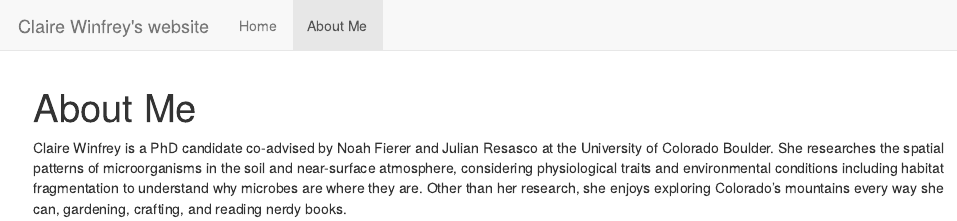
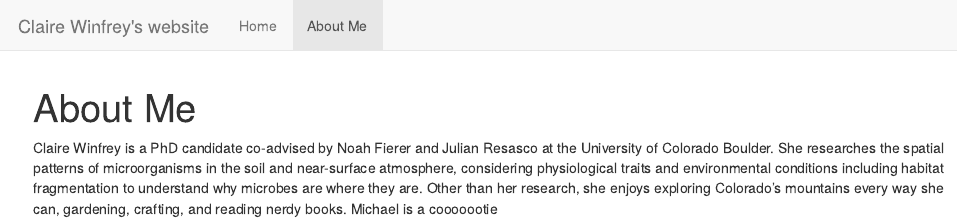
Before and after one commit to clairecwinfrey/clairecwinfrey.github.io, an R Markdown document (about.Rmd): the page in a window 1100 px wide, from its top. The pictures show the output file about.html that the author committed with the source, opened offline; library style sheets and scripts come from the installed R packages.

Commit message:
dsyagASIUFB ka

```diff
--- a/about.Rmd
+++ b/about.Rmd
@@ -2,4 +2,4 @@
 title: "About Me"
 ---
 
-Claire Winfrey is a PhD candidate co-advised by Noah Fierer and Julian Resasco at the University of Colorado Boulder. She researches the spatial patterns of microorganisms in the soil and near-surface atmosphere, considering physiological traits and environmental conditions including habitat fragmentation to understand why microbes are where they are. Other than her research, she enjoys exploring Colorado’s mountains every way she can, gardening, crafting, and reading nerdy books. Michael is a coootie
+Claire Winfrey is a PhD candidate co-advised by Noah Fierer and Julian Resasco at the University of Colorado Boulder. She researches the spatial patterns of microorganisms in the soil and near-surface atmosphere, considering physiological traits and environmental conditions including habitat fragmentation to understand why microbes are where they are. Other than her research, she enjoys exploring Colorado’s mountains every way she can, gardening, crafting, and reading nerdy books. Michael is a cooooootie
```
Also changed, not shown: about.html.
